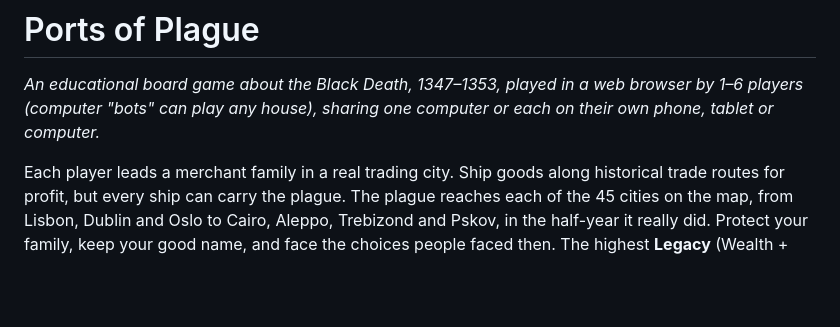
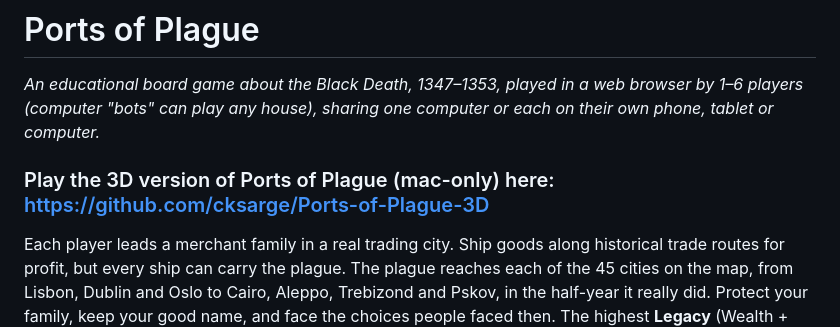
Before and after one commit to cksarge/Ports-of-Plague, a Markdown page: README.md, the part around the change. Drawn GitHub-style; blank space fills up the shorter version.

Commit message:
Update README with link to 3D version
Added a link to the 3D version of the game.

```diff
--- a/README.md
+++ b/README.md
@@ -1,6 +1,8 @@
 # Ports of Plague
 
 *An educational board game about the Black Death, 1347–1353, played in a web browser by 1–6 players (computer "bots" can play any house), sharing one computer or each on their own phone, tablet or computer.*
+
+### Play the 3D version of Ports of Plague (mac-only) here: https://github.com/cksarge/Ports-of-Plague-3D
 
 Each player leads a merchant family in a real trading city. Ship goods along historical trade routes for profit, but every ship can carry the plague. The plague reaches each of the 45 cities on the map, from Lisbon, Dublin and Oslo to Cairo, Aleppo, Trebizond and Pskov, in the half-year it really did. Protect your family, keep your good name, and face the choices people faced then. The highest **Legacy** (Wealth + Family + Reputation + your weakest one again) in 1353 wins. The map zooms with the mouse wheel, a trackpad pinch, two fingers on a touch screen or the **+ / −** buttons, and you drag to move around it.
 
```
